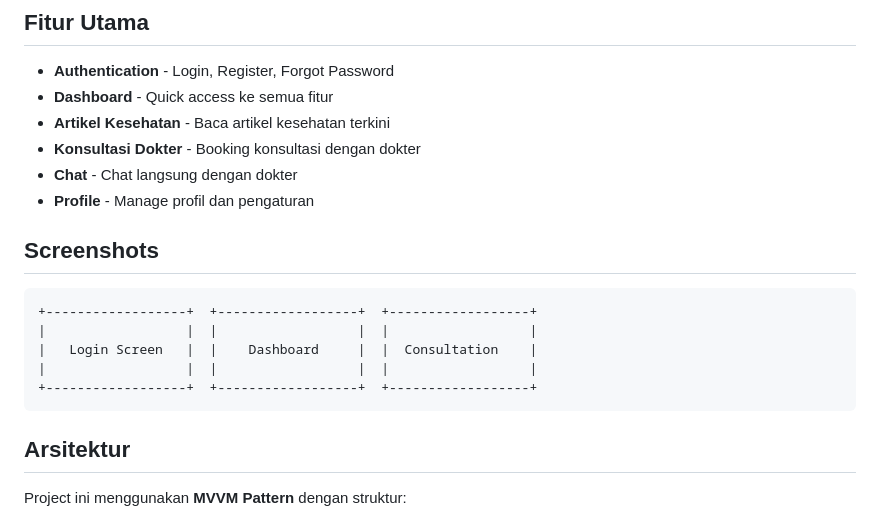
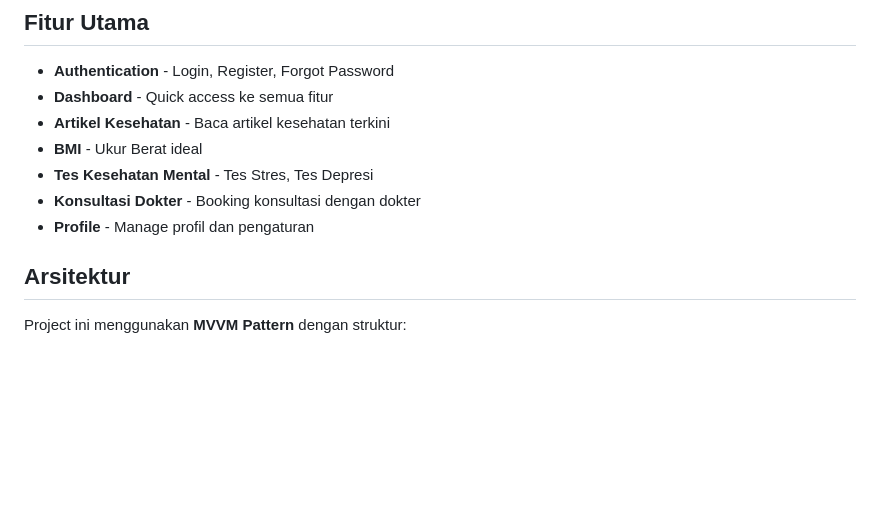
Before and after one commit to ulililzam/halo-clinic, a Markdown page: README.md, the part around the change. GitHub-like rendering; blank space fills up the shorter version.

````diff
--- a/README.md
+++ b/README.md
@@ -23,19 +23,11 @@ Halo Clinic adalah aplikasi kesehatan berbasis Flutter yang mengusung arsitektur
 - **Authentication** - Login, Register, Forgot Password
 - **Dashboard** - Quick access ke semua fitur
 - **Artikel Kesehatan** - Baca artikel kesehatan terkini
+- **BMI** - Ukur Berat ideal
+- **Tes Kesehatan Mental** - Tes Stres, Tes Depresi
 - **Konsultasi Dokter** - Booking konsultasi dengan dokter
-- **Chat** - Chat langsung dengan dokter
 - **Profile** - Manage profil dan pengaturan
 
-## Screenshots
-
-```
-+------------------+  +------------------+  +------------------+
-|                  |  |                  |  |                  |
-|   Login Screen   |  |    Dashboard     |  |  Consultation    |
-|                  |  |                  |  |                  |
-+------------------+  +------------------+  +------------------+
-```
 
 ## Arsitektur
 
````
